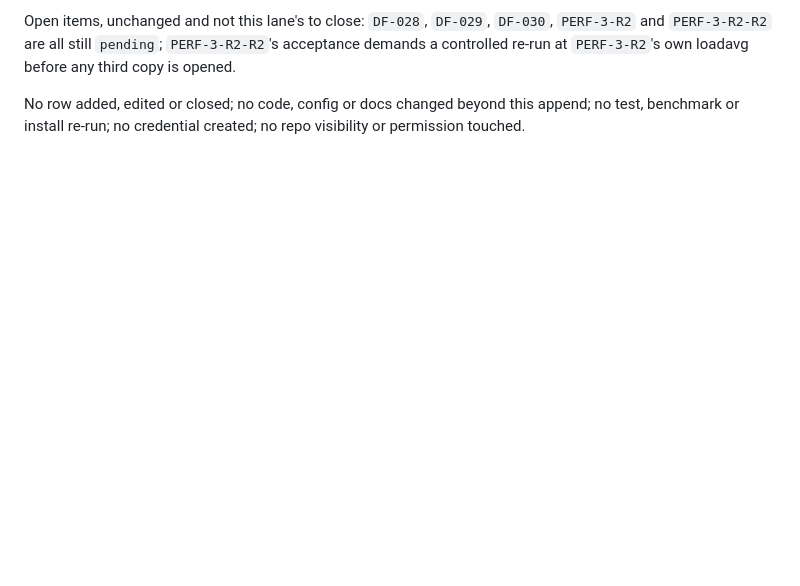
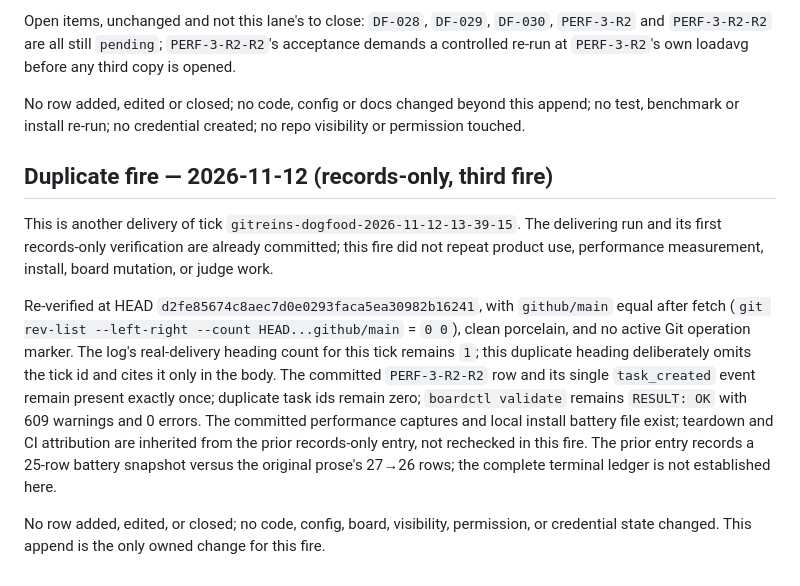
Before and after one commit to totalwindupflightsystems/gitreins, a Markdown page: .coding-hermes/dogfood-log.md, the part around the change. GitHub-like rendering; blank space fills up the shorter version.

Commit message:
dogfood: record third duplicate fire for 13:39 tick
Co-authored-by: Alexis Okuwa <wojonstech@gmail.com>

```diff
--- a/.coding-hermes/dogfood-log.md
+++ b/.coding-hermes/dogfood-log.md
@@ -433,3 +433,22 @@ Open items, unchanged and not this lane's to close: `DF-028`, `DF-029`, `DF-030`
 
 No row added, edited or closed; no code, config or docs changed beyond this append; no test,
 benchmark or install re-run; no credential created; no repo visibility or permission touched.
+
+## Duplicate fire — 2026-11-12 (records-only, third fire)
+
+This is another delivery of tick `gitreins-dogfood-2026-11-12-13-39-15`. The delivering run and
+its first records-only verification are already committed; this fire did not repeat product use,
+performance measurement, install, board mutation, or judge work.
+
+Re-verified at HEAD `d2fe85674c8aec7d0e0293faca5ea30982b16241`, with `github/main` equal after fetch
+(`git rev-list --left-right --count HEAD...github/main` = `0 0`), clean porcelain, and no active Git
+operation marker. The log's real-delivery heading count for this tick remains `1`; this duplicate
+heading deliberately omits the tick id and cites it only in the body. The committed `PERF-3-R2-R2`
+row and its single `task_created` event remain present exactly once; duplicate task ids remain zero;
+`boardctl validate` remains `RESULT: OK` with 609 warnings and 0 errors. The committed performance
+captures and local install battery file exist; teardown and CI attribution are inherited from the
+prior records-only entry, not rechecked in this fire. The prior entry records a 25-row battery
+snapshot versus the original prose's 27→26 rows; the complete terminal ledger is not established here.
+
+No row added, edited, or closed; no code, config, board, visibility, permission, or credential state
+changed. This append is the only owned change for this fire.
```
